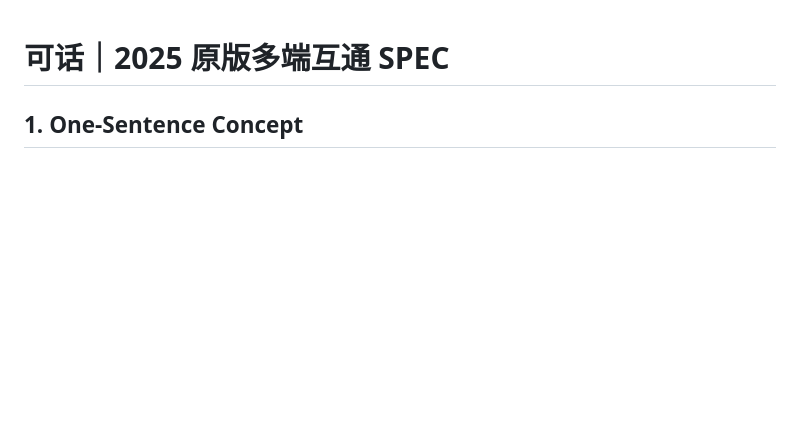
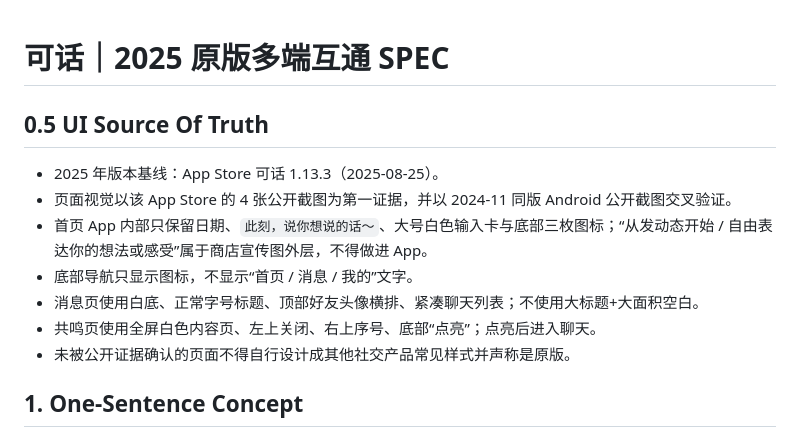
Before and after one commit to qxdnzbl-arch/socialmix-android-ci, a Markdown page: SPEC.md, the part around the change. Drawn GitHub-style; blank space fills up the shorter version.

Commit message:
lock 2025 public screenshots as Kehua UI source of truth

```diff
--- a/SPEC.md
+++ b/SPEC.md
@@ -1,4 +1,13 @@
 # 可话｜2025 原版多端互通 SPEC
+
+## 0.5 UI Source Of Truth
+- 2025 年版本基线：App Store 可话 1.13.3（2025-08-25）。
+- 页面视觉以该 App Store 的 4 张公开截图为第一证据，并以 2024-11 同版 Android 公开截图交叉验证。
+- 首页 App 内部只保留日期、`此刻，说你想说的话～`、大号白色输入卡与底部三枚图标；“从发动态开始 / 自由表达你的想法或感受”属于商店宣传图外层，不得做进 App。
+- 底部导航只显示图标，不显示“首页 / 消息 / 我的”文字。
+- 消息页使用白底、正常字号标题、顶部好友头像横排、紧凑聊天列表；不使用大标题+大面积空白。
+- 共鸣页使用全屏白色内容页、左上关闭、右上序号、底部“点亮”；点亮后进入聊天。
+- 未被公开证据确认的页面不得自行设计成其他社交产品常见样式并声称是原版。
 
 ## 1. One-Sentence Concept
 复原 2025 年仍在公开分发的「可话」1.13.x 核心体验，并让 Web 与 Android 使用同一账号、同一云端数据和同一核心交互。
```
